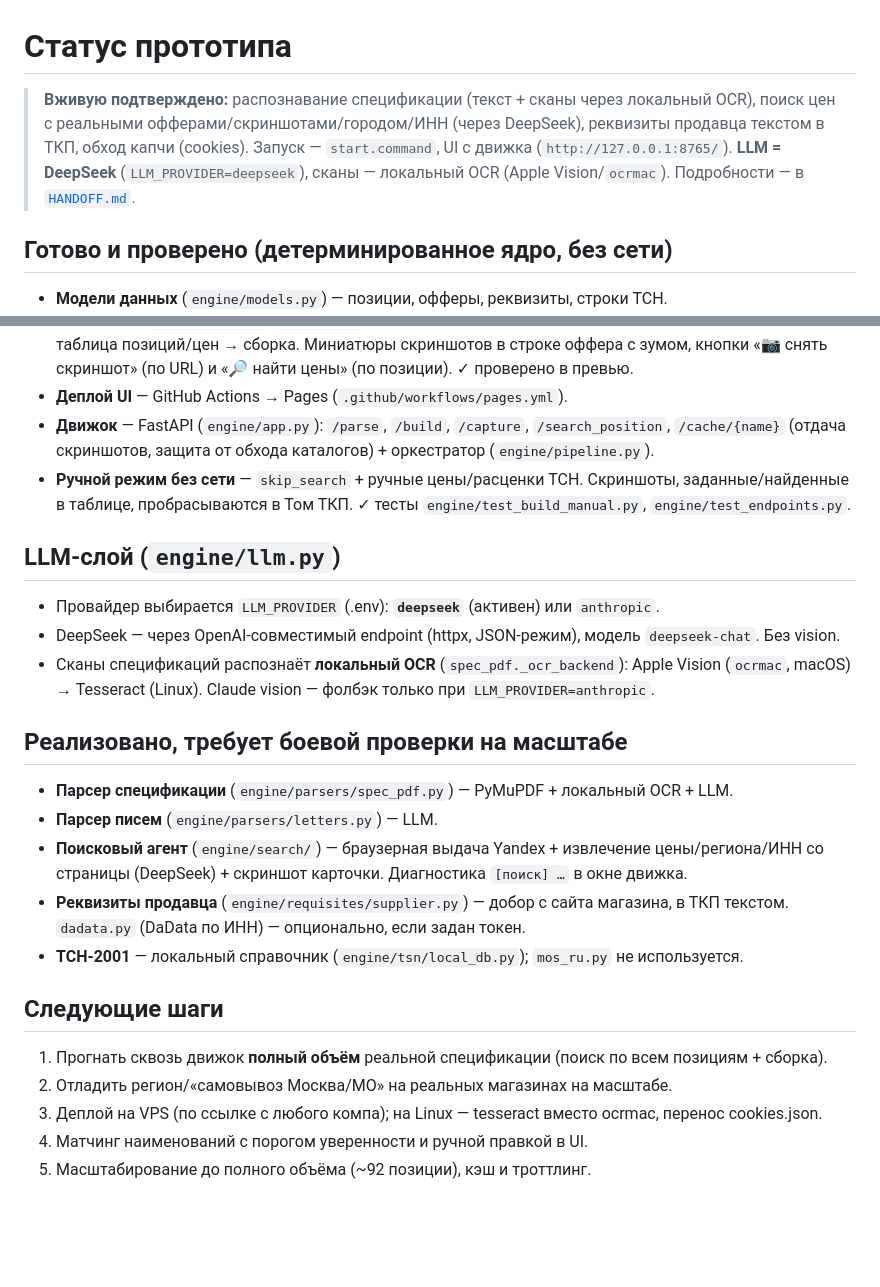
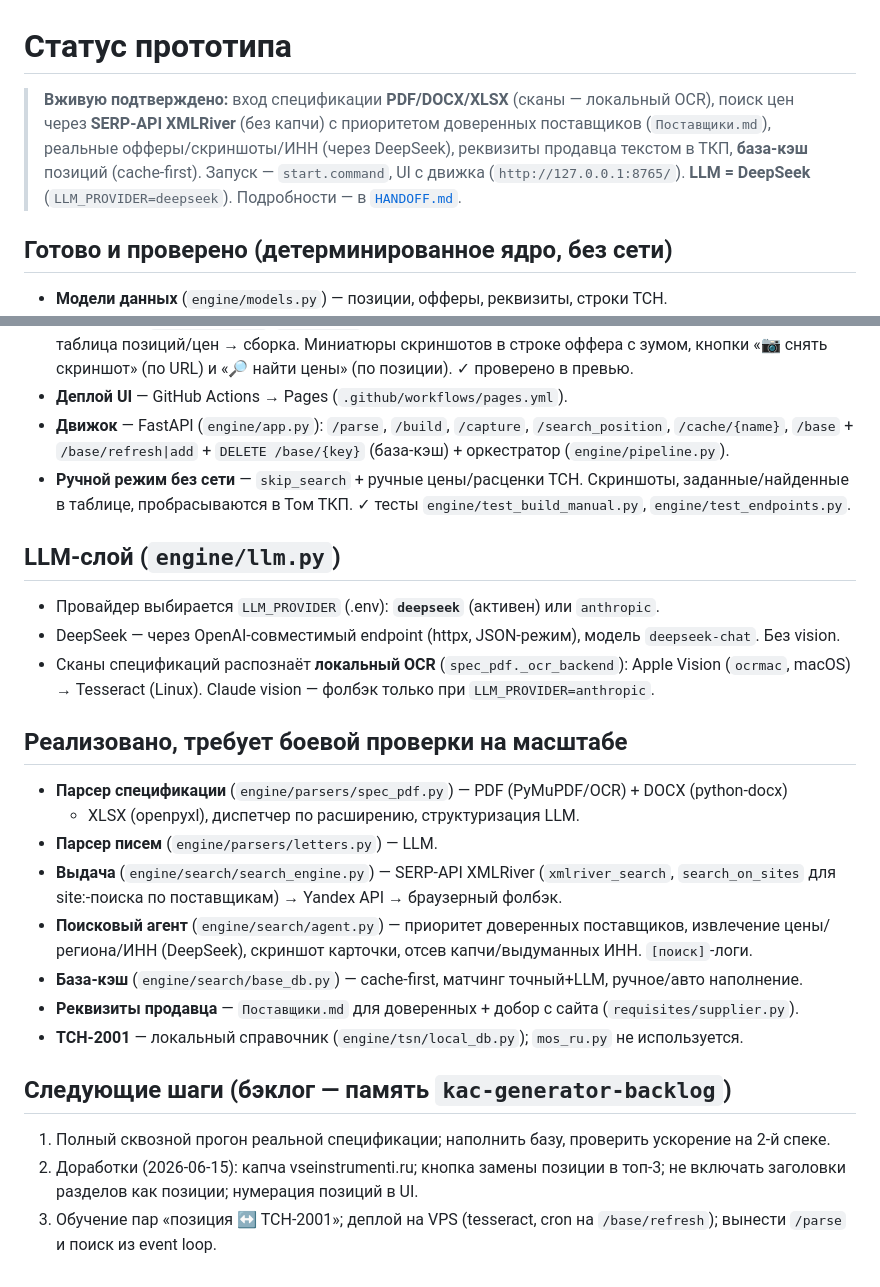
Before and after one commit to Inslyer/kac-generator, a Markdown page: docs/STATUS.md, 2 parts joined by grey strips. Rendered like a GitHub page; blank space fills up the shorter version.

```diff
--- a/docs/STATUS.md
+++ b/docs/STATUS.md
@@ -1,10 +1,10 @@
 # Статус прототипа
 
-> **Вживую подтверждено:** распознавание спецификации (текст + сканы через локальный OCR), поиск цен
-> с реальными офферами/скриншотами/городом/ИНН (через DeepSeek), реквизиты продавца текстом в ТКП,
-> обход капчи (cookies). Запуск — `start.command`, UI с движка (`http://127.0.0.1:8765/`).
-> **LLM = DeepSeek** (`LLM_PROVIDER=deepseek`), сканы — локальный OCR (Apple Vision/`ocrmac`).
-> Подробности — в [`HANDOFF.md`](HANDOFF.md).
+> **Вживую подтверждено:** вход спецификации **PDF/DOCX/XLSX** (сканы — локальный OCR), поиск цен
+> через **SERP-API XMLRiver** (без капчи) с приоритетом доверенных поставщиков (`Поставщики.md`),
+> реальные офферы/скриншоты/ИНН (через DeepSeek), реквизиты продавца текстом в ТКП, **база-кэш**
+> позиций (cache-first). Запуск — `start.command`, UI с движка (`http://127.0.0.1:8765/`).
+> **LLM = DeepSeek** (`LLM_PROVIDER=deepseek`). Подробности — в [`HANDOFF.md`](HANDOFF.md).
 
 
 ## Готово и проверено (детерминированное ядро, без сети)
@@ -24,7 +24,8 @@
   кнопки «📷 снять скриншот» (по URL) и «🔎 найти цены» (по позиции). ✓ проверено в превью.
 - **Деплой UI** — GitHub Actions → Pages (`.github/workflows/pages.yml`).
 - **Движок** — FastAPI (`engine/app.py`): `/parse`, `/build`, `/capture`, `/search_position`,
-  `/cache/{name}` (отдача скриншотов, защита от обхода каталогов) + оркестратор (`engine/pipeline.py`).
+  `/cache/{name}`, `/base` + `/base/refresh|add` + `DELETE /base/{key}` (база-кэш) + оркестратор
+  (`engine/pipeline.py`).
 - **Ручной режим без сети** — `skip_search` + ручные цены/расценки ТСН. Скриншоты, заданные/найденные
   в таблице, пробрасываются в Том ТКП. ✓ тесты `engine/test_build_manual.py`, `engine/test_endpoints.py`.
 
@@ -37,18 +38,21 @@
 
 ## Реализовано, требует боевой проверки на масштабе
 
-- **Парсер спецификации** (`engine/parsers/spec_pdf.py`) — PyMuPDF + локальный OCR + LLM.
+- **Парсер спецификации** (`engine/parsers/spec_pdf.py`) — PDF (PyMuPDF/OCR) + DOCX (python-docx)
+  + XLSX (openpyxl), диспетчер по расширению, структуризация LLM.
 - **Парсер писем** (`engine/parsers/letters.py`) — LLM.
-- **Поисковый агент** (`engine/search/`) — браузерная выдача Yandex + извлечение цены/региона/ИНН
-  со страницы (DeepSeek) + скриншот карточки. Диагностика `[поиск] …` в окне движка.
-- **Реквизиты продавца** (`engine/requisites/supplier.py`) — добор с сайта магазина, в ТКП текстом.
-  `dadata.py` (DaData по ИНН) — опционально, если задан токен.
+- **Выдача** (`engine/search/search_engine.py`) — SERP-API XMLRiver (`xmlriver_search`,
+  `search_on_sites` для site:-поиска по поставщикам) → Yandex API → браузерный фолбэк.
+- **Поисковый агент** (`engine/search/agent.py`) — приоритет доверенных поставщиков, извлечение
+  цены/региона/ИНН (DeepSeek), скриншот карточки, отсев капчи/выдуманных ИНН. `[поиск]`-логи.
+- **База-кэш** (`engine/search/base_db.py`) — cache-first, матчинг точный+LLM, ручное/авто наполнение.
+- **Реквизиты продавца** — `Поставщики.md` для доверенных + добор с сайта (`requisites/supplier.py`).
 - **ТСН-2001** — локальный справочник (`engine/tsn/local_db.py`); `mos_ru.py` не используется.
 
-## Следующие шаги
+## Следующие шаги (бэклог — память `kac-generator-backlog`)
 
-1. Прогнать сквозь движок **полный объём** реальной спецификации (поиск по всем позициям + сборка).
-2. Отладить регион/«самовывоз Москва/МО» на реальных магазинах на масштабе.
-3. Деплой на VPS (по ссылке с любого компа); на Linux — tesseract вместо ocrmac, перенос cookies.json.
-4. Матчинг наименований с порогом уверенности и ручной правкой в UI.
-5. Масштабирование до полного объёма (~92 позиции), кэш и троттлинг.
+1. Полный сквозной прогон реальной спецификации; наполнить базу, проверить ускорение на 2-й спеке.
+2. Доработки (2026-06-15): капча vseinstrumenti.ru; кнопка замены позиции в топ-3; не включать
+   заголовки разделов как позиции; нумерация позиций в UI.
+3. Обучение пар «позиция ↔ ТСН-2001»; деплой на VPS (tesseract, cron на `/base/refresh`);
+   вынести `/parse` и поиск из event loop.
```
Also changed, not shown: docs/HANDOFF.md (+39 -33 lines).
